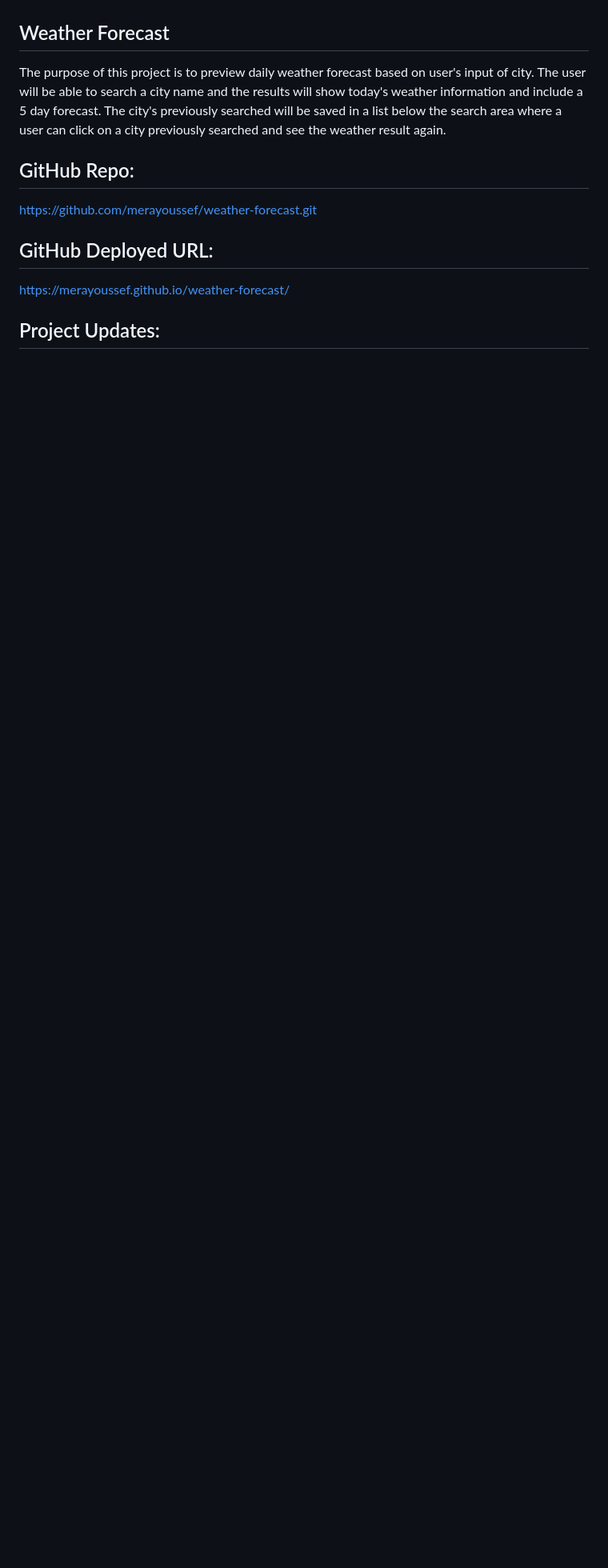
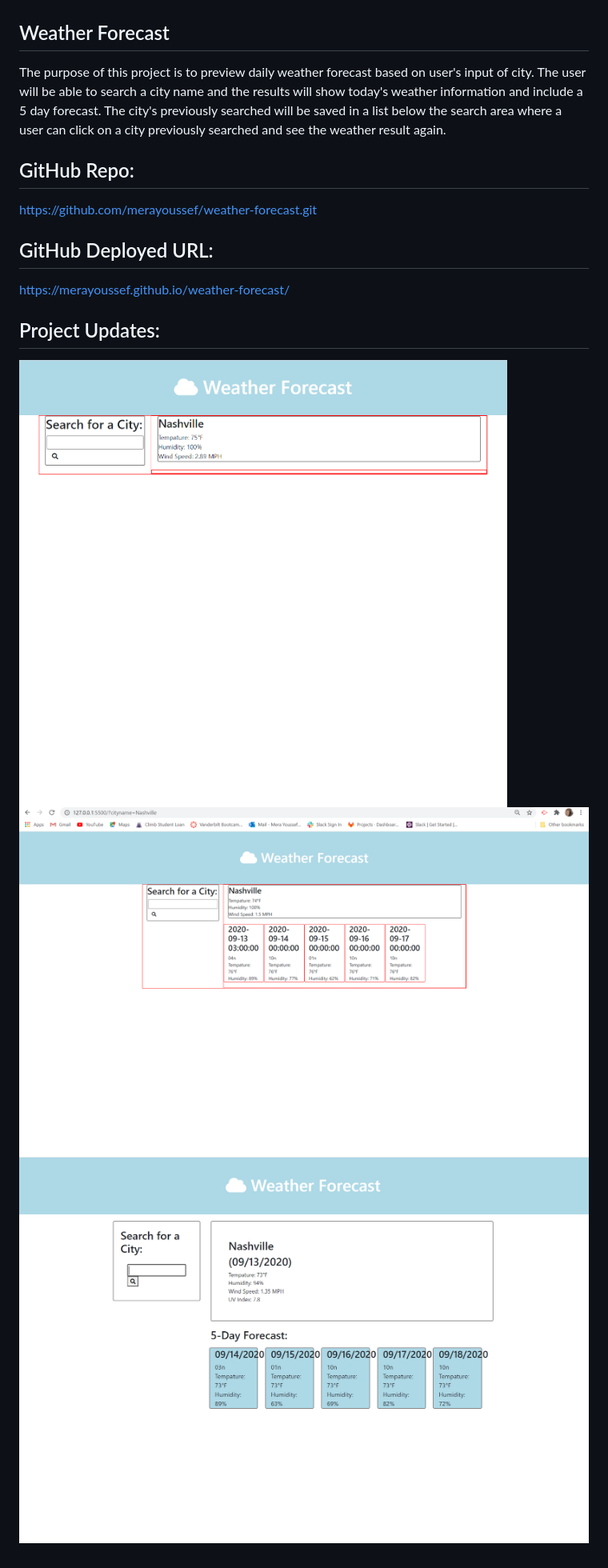
Before and after one commit to merayoussef/weather-forecast, a Markdown page: README.md, the part around the change. Shown: that part at 80% size. Rendered like a GitHub page; pictures changed too: assets/images/all-info.PNG (added); blank space fills up the shorter version.

```diff
--- a/README.md
+++ b/README.md
@@ -8,3 +8,6 @@ https://github.com/merayoussef/weather-forecast.git
 https://merayoussef.github.io/weather-forecast/
 
 ## Project Updates:
+![picture](./assets/images/search-&-CurrentDayWeather.PNG)
+![picture](./assets/images/pull-api-info.PNG)
+![picture](./assets/images/all-info.PNG)
```
